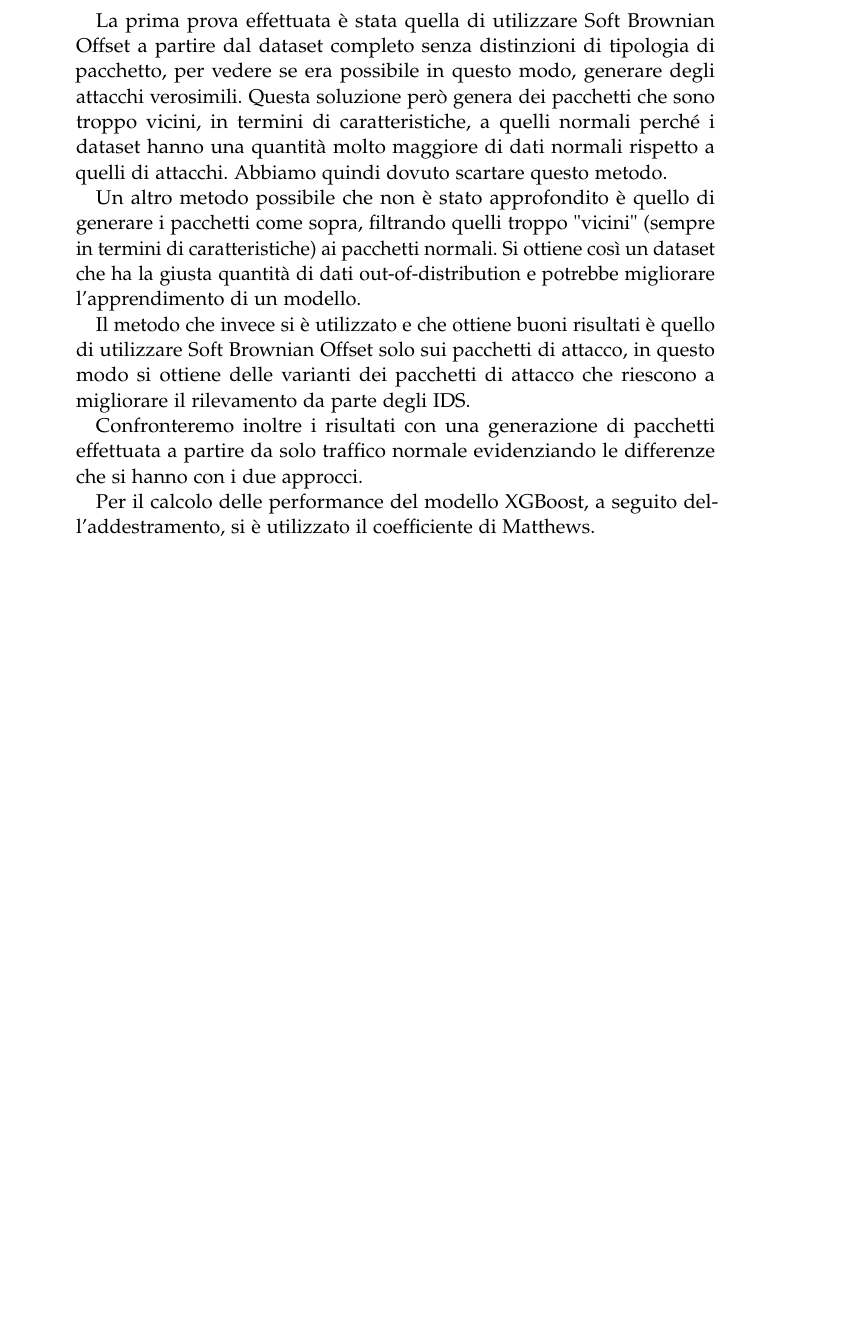
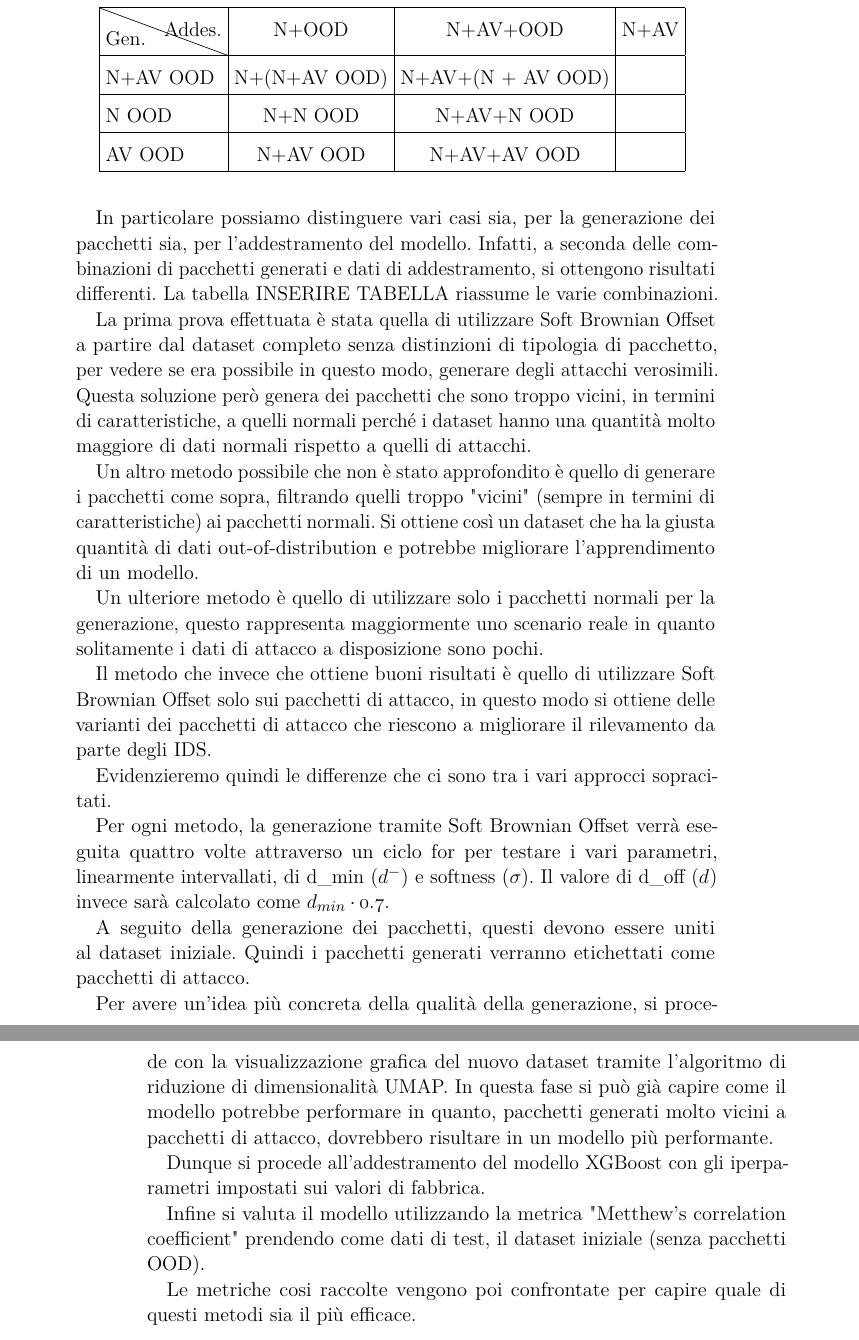
Before and after one commit to guglielmobartelloni/tesi-laurea-triennale, a LaTeX thesis (thesis.tex, which reads Chapters/generazione_di_attacchi_usando_sbo.tex): part of page 22 of 33 before the commit and two parts of pages 22 and 23 of 35 after it, the two joined at a grey line, cut at the place of the change, the shorter picture padded with empty space. The pictures show the PDF file thesis.pdf that the author committed with the source.

Commit message:
Added table

```diff
--- a/Chapters/generazione_di_attacchi_usando_sbo.tex
+++ b/Chapters/generazione_di_attacchi_usando_sbo.tex
@@ -28,3 +28,25 @@ Entrambi i dataset hanno una colonna "label" per indicare la tipologia del pacch
 
 Dopo aver fatto queste operazione di preprocessamento, si è passati alla generazione dei sample OOD.
 
+In particolare possiamo distinguere vari casi sia, per la generazione dei pacchetti sia, per l'addestramento del modello. Infatti, a seconda delle combinazioni di pacchetti generati e dati di addestramento, si ottengono risultati differenti. La tabella INSERIRE TABELLA riassume le varie combinazioni.
+
+\begin{table}\centering\setlength\tabcolsep{3.5pt}\renewcommand\arraystretch{1.25}
+  \noindent\makebox[\textwidth]{%
+    \begin{tabular}{|l|*{3}{c|}}
+      \hline
+      \diagbox[width=.2\textwidth, height=1cm]{ Gen. }{Addes.}
+                   & N+OOD & N+AV+OOD & N+AV \\
+      \hline
+      N+AV OOD & N+(N+AV OOD) & N+AV+(N + AV OOD) & \\
+      \hline
+      N OOD & N+N OOD & N+AV+N OOD & \\
+      \hline
+      AV OOD & N+AV OOD & N+AV+AV OOD & \\
+      \hline
+    \end{tabular}
+  }%
+\end{table}
+
+
+
+La prima prova effettuata è stata quella di utilizzare Soft Brownian Offset a partire dal dataset completo senza distinzioni di tipologia di pacchetto, per vedere se era possibile in questo modo, generare degli attacchi verosimili. Questa soluzione però genera dei pacchetti che sono troppo vicini, in termini di caratteristiche, a quelli normali perché i dataset hanno una quantità molto maggiore di dati normali rispetto a quelli di attacchi.
@@ -32,11 +53,23 @@ La prima prova effettuata è stata quella di utilizzare Soft Brownian Offset a p
 
 Un altro metodo possibile che non è stato approfondito è quello di generare i pacchetti come sopra, filtrando quelli troppo "vicini" (sempre in termini di caratteristiche) ai pacchetti normali. Si ottiene così un dataset che ha la giusta quantità di dati out-of-distribution e potrebbe migliorare l'apprendimento di un modello.
 
-Il metodo che invece si è utilizzato e che  ottiene buoni risultati è quello di utilizzare Soft Brownian Offset solo sui pacchetti di attacco, in questo modo si ottiene delle varianti dei pacchetti di attacco che riescono a migliorare il rilevamento da parte degli IDS.
+Un ulteriore metodo è quello di utilizzare solo i pacchetti normali per la generazione, questo rappresenta maggiormente uno scenario reale in quanto solitamente i dati di attacco a disposizione sono pochi.
 
-Confronteremo inoltre i risultati con una generazione di pacchetti effettuata a partire da solo traffico normale evidenziando le differenze che si hanno con i due approcci.
+Il metodo che invece che  ottiene buoni risultati è quello di utilizzare Soft Brownian Offset solo sui pacchetti di attacco, in questo modo si ottiene delle varianti dei pacchetti di attacco che riescono a migliorare il rilevamento da parte degli IDS.
 
-Per il calcolo delle performance del modello XGBoost, a seguito dell'addestramento, si è utilizzato il coefficiente di Matthews.
+Evidenzieremo quindi le differenze che ci sono tra i vari approcci sopracitati.
+
+Per ogni metodo, la generazione tramite Soft Brownian Offset verrà eseguita quattro volte attraverso un ciclo for per testare i vari parametri, linearmente intervallati, di d\_min ($d^{-}$) e softness ($\sigma$). Il valore di d\_off ($d^{+}$) invece sarà calcolato come $d_{min} \cdot 0.7$.
+
+A seguito della generazione dei pacchetti, questi devono essere uniti al dataset iniziale. Quindi i pacchetti generati verranno etichettati come pacchetti di attacco.
+
+Per avere un'idea più concreta della qualità della generazione, si procede con la visualizzazione grafica del nuovo dataset tramite l'algoritmo di riduzione di dimensionalità UMAP. In questa fase si può già capire come il modello potrebbe performare in quanto, pacchetti generati molto vicini a pacchetti di attacco, dovrebbero risultare in un modello più performante.
+
+Dunque si procede all'addestramento del modello XGBoost con gli iperparametri impostati sui valori di fabbrica.
+
+Infine si valuta il modello utilizzando la metrica "Metthew's correlation coefficient" prendendo come dati di test, il dataset iniziale (senza pacchetti OOD).
+
+Le metriche cosi raccolte vengono poi confrontate per capire quale di questi metodi sia il più efficace.
 
 
 
```
Also changed, not shown: thesis.tex (+7 -1 lines), thesis.pdf, Chapters/generazione_di_attacchi_usando_sbo.tex (3 more changed lines), 1 other file.
